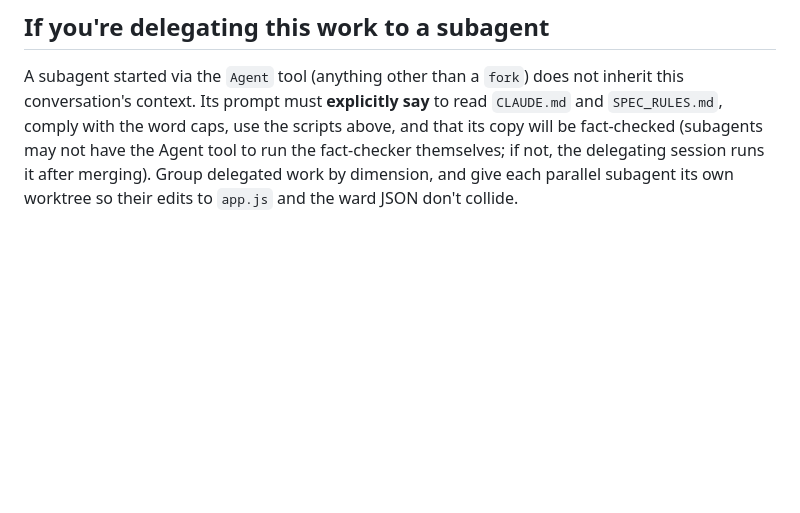
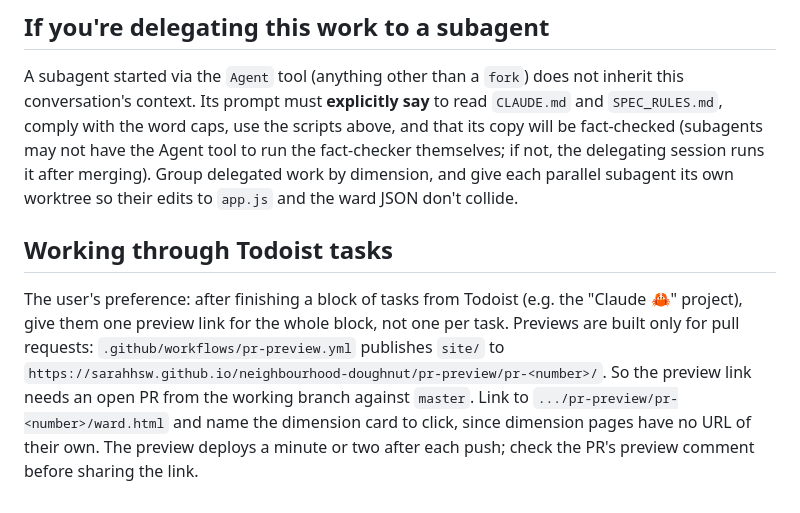
Before and after one commit to sarahhsw/neighbourhood-doughnut, a Markdown page: CLAUDE.md, the part around the change. Rendered like a GitHub page; blank space fills up the shorter version.

Commit message:
CLAUDE.md: give one PR preview link after each block of Todoist tasks
Co-Authored-By: Claude Opus 5.5 <noreply@anthropic.com>
Claude-Session: https://claude.ai/code/session_01UatNUfcgxF6LfPuGuCSnCH

```diff
--- a/CLAUDE.md
+++ b/CLAUDE.md
@@ -41,3 +41,7 @@ Whenever the user corrects an approach to dimension-page copy or its surrounding
 ## If you're delegating this work to a subagent
 
 A subagent started via the `Agent` tool (anything other than a `fork`) does not inherit this conversation's context. Its prompt must **explicitly say** to read `CLAUDE.md` and `SPEC_RULES.md`, comply with the word caps, use the scripts above, and that its copy will be fact-checked (subagents may not have the Agent tool to run the fact-checker themselves; if not, the delegating session runs it after merging). Group delegated work by dimension, and give each parallel subagent its own worktree so their edits to `app.js` and the ward JSON don't collide.
+
+## Working through Todoist tasks
+
+The user's preference: after finishing a block of tasks from Todoist (e.g. the "Claude 🦀" project), give them one preview link for the whole block, not one per task. Previews are built only for pull requests: `.github/workflows/pr-preview.yml` publishes `site/` to `https://sarahhsw.github.io/neighbourhood-doughnut/pr-preview/pr-<number>/`. So the preview link needs an open PR from the working branch against `master`. Link to `.../pr-preview/pr-<number>/ward.html` and name the dimension card to click, since dimension pages have no URL of their own. The preview deploys a minute or two after each push; check the PR's preview comment before sharing the link.
```
